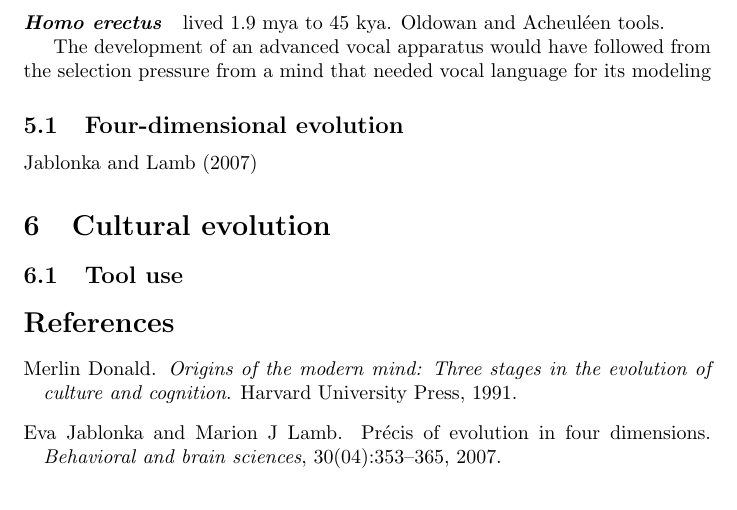
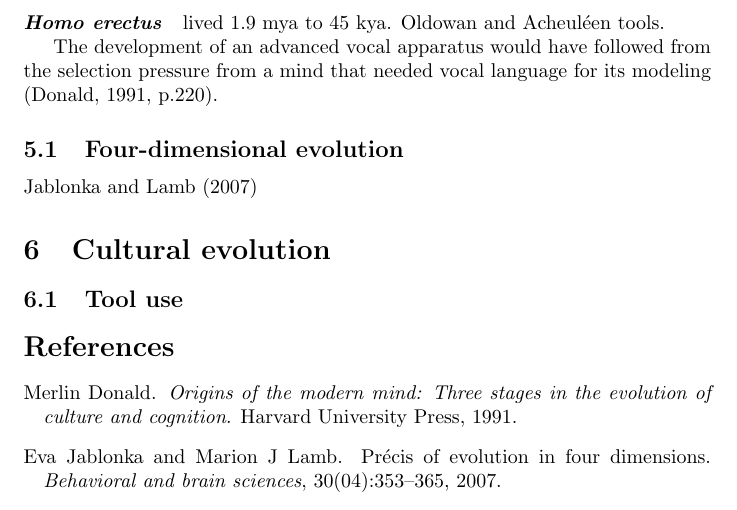
Before and after one commit to bigsmoke/culture-and-cognition, a LaTeX document (notes.tex): part of page 3 of 3, cut so that both start at the same text. Compiled offline with pdfLaTeX.

Commit message:
Fixed typo in  notes and added .gitignore file.

```diff
--- a/notes.tex
+++ b/notes.tex
@@ -72,7 +72,7 @@ Phonology is highly laterized to the left hemisphere \citep[p.~262]{donald1991}.
 \paragraph{\textit{Homo erectus}} lived 1.9 mya to 45 kya.
 Oldowan and Acheuléen tools.
 
-The development of an advanced vocal apparatus would have followed from the selection pressure from a mind that needed vocal language for its modeling \citep{p.220]{donald1991}.
+The development of an advanced vocal apparatus would have followed from the selection pressure from a mind that needed vocal language for its modeling \citep[p.220]{donald1991}.
 
 \subsection{Four-dimensional evolution}
 
```
Also changed, not shown: 1 other file.
